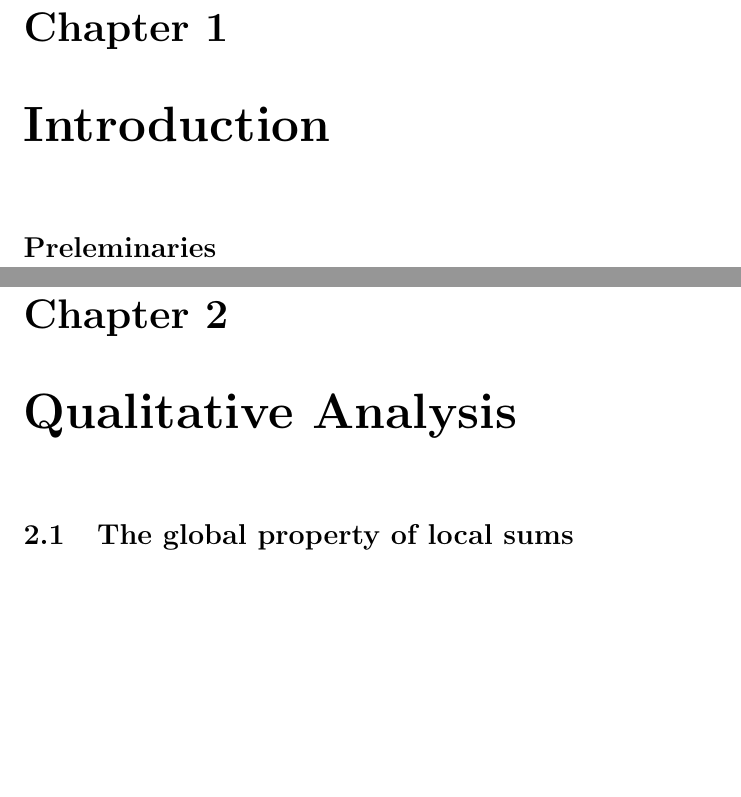
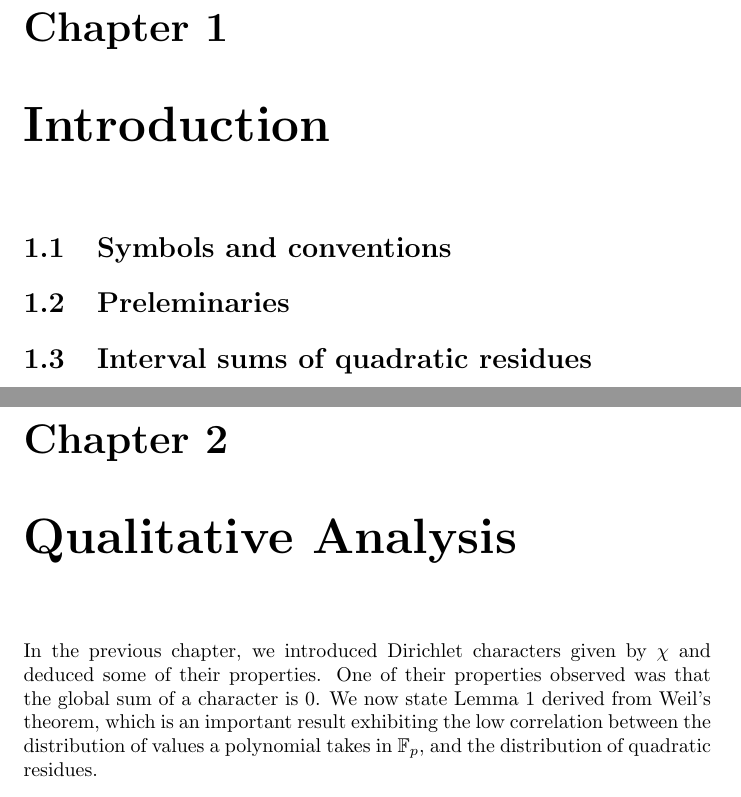
Before and after one commit to sabreensayed/Writeup_Burgess, a LaTeX thesis (Quadratic_non_residues.tex): two parts of pages 2 and 3 of 3 before the commit and two parts of pages 2 and 3 of 5 after it, joined at a grey line, cut so that both start at the same text, the shorter picture padded with empty space. Compiled offline with pdfLaTeX.

Commit message:
Chapter 2 started

```diff
--- a/Quadratic_non_residues.tex
+++ b/Quadratic_non_residues.tex
@@ -26,10 +26,17 @@
 \chapter{Introduction}
 %Aim: Make the reader aware about the applications of the topics covered, give brief summary of existing results, and equip reader with the preleminaries to read the rest of the paper.
 %
-\section*{Preleminaries}
+\section{Symbols and conventions}
+%Character is
+%
+\section{Preleminaries}
+%
+\section{Interval sums of quadratic residues}
 %
 %
 \chapter{Qualitative Analysis}
-%Aim: Introduce Weil's Theorem and then Lemma 2. Give a basic qualitative proof of the p^{1/2} bound and the Burgess bound for quadratic residues, and extend the result to a general residue. Generalise the S_h^{2r} result to the sum of qudratic residues of quadratic polynomial for an subset, explain if the p^{1/2} bound can be made in an interval and explain why further extensions cannot be made to p^{1/4}
+%Aim: Introduce Weil's Theorem and then Lemma 2. Give a basic qualitative proof of the p^{1/2} bound and the Burgess bound for quadratic residues, and extend the result to a general residue. Generalise the S_h^{2r} result to the sum of qudratic residues of quadratic polynomial for a subset, explain if the p^{1/2} bound can be made in an interval and explain why further extensions cannot be made to p^{1/4+\delta}
+In the previous chapter, we introduced Dirichlet characters given by $\chi$ and deduced some of their properties. One of their properties observed was that the global sum of a character is 0.  We now state Lemma 1 derived from Weil's theorem, which is an important result exhibiting the low correlation between the distribution of values a polynomial takes in $\mathbb{F}_p$, and the distribution of quadratic residues.
 %
-\section{The global property of local sums}
+\begin{lemma}
+\cite{burgess}Let $f(x)$ be a monic polynomial not a perfect $d^{th}$ power, with coefficients from $\mathbb{Z}$, reducible into linear factors with degree $\nu$. Then,
```
Also changed, not shown: Quadratic_non_residues.tex (19 more changed lines).
